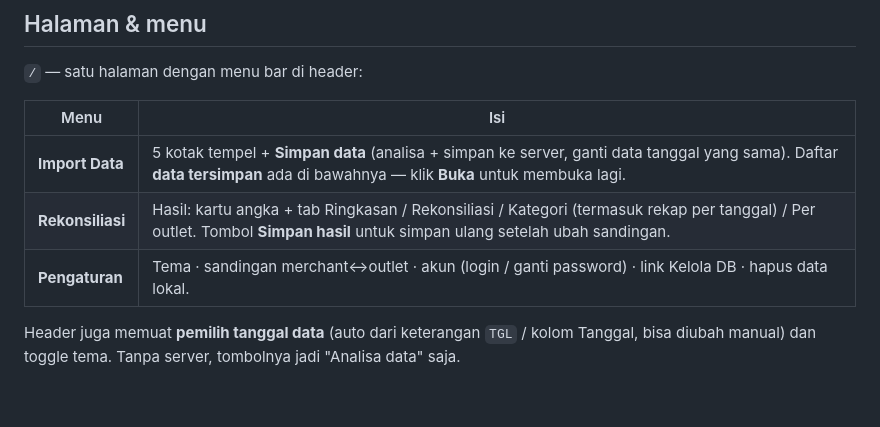
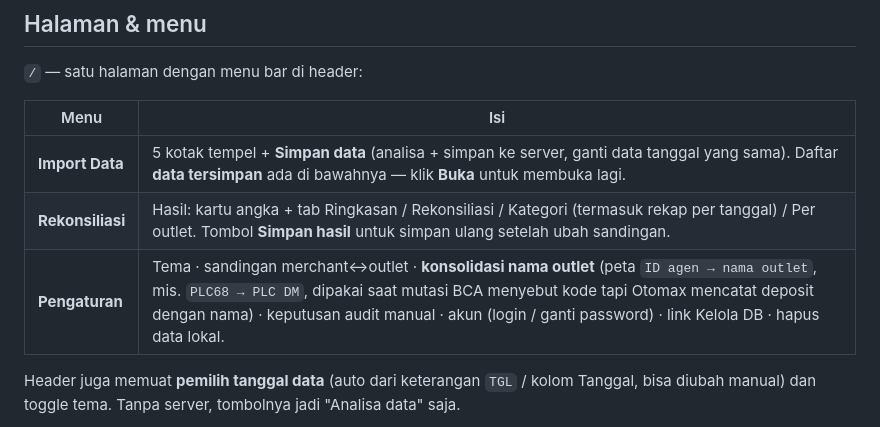
Before and after one commit to rismawanwaris-arch/laporanServer, a Markdown page: README.md, the part around the change. Drawn GitHub-style; blank space fills up the shorter version.

Commit message:
LaporanServer: document the outlet name-consolidation setting in README
Co-Authored-By: Claude Sonnet 5 <noreply@anthropic.com>

```diff
--- a/README.md
+++ b/README.md
@@ -80,7 +80,7 @@ Buka `http://<ip-host>:<HOST_PORT>`. Data persist di `./data` (bind-mount). Heal
 | --- | --- |
 | **Import Data** | 5 kotak tempel + **Simpan data** (analisa + simpan ke server, ganti data tanggal yang sama). Daftar **data tersimpan** ada di bawahnya — klik **Buka** untuk membuka lagi. |
 | **Rekonsiliasi** | Hasil: kartu angka + tab Ringkasan / Rekonsiliasi / Kategori (termasuk rekap per tanggal) / Per outlet. Tombol **Simpan hasil** untuk simpan ulang setelah ubah sandingan. |
-| **Pengaturan** | Tema · sandingan merchant↔outlet · akun (login / ganti password) · link Kelola DB · hapus data lokal. |
+| **Pengaturan** | Tema · sandingan merchant↔outlet · **konsolidasi nama outlet** (peta `ID agen → nama outlet`, mis. `PLC68 → PLC DM`, dipakai saat mutasi BCA menyebut kode tapi Otomax mencatat deposit dengan nama) · keputusan audit manual · akun (login / ganti password) · link Kelola DB · hapus data lokal. |
 
 Header juga memuat **pemilih tanggal data** (auto dari keterangan `TGL` / kolom Tanggal, bisa diubah manual) dan toggle tema. Tanpa server, tombolnya jadi "Analisa data" saja.
 
```
